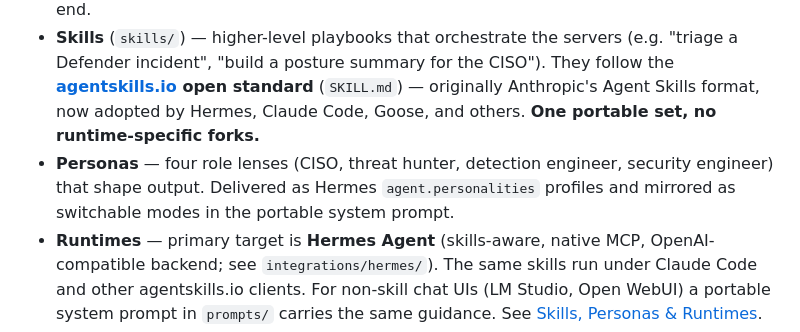
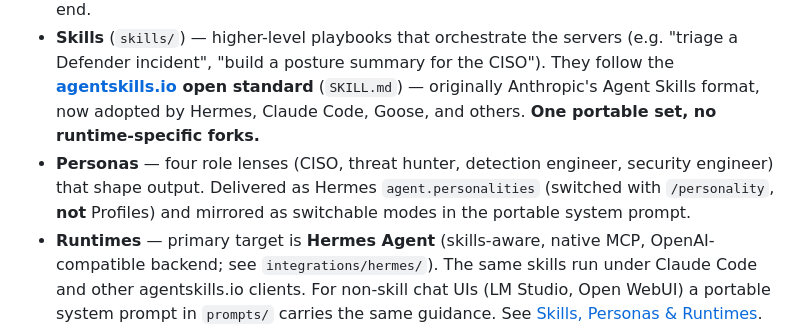
Before and after one commit to ubercylon8/f0_sectools, a Markdown page: CLAUDE.md, the part around the change. Drawn GitHub-style.

Commit message:
docs(claude-md): drop lingering 'profiles' next to agent.personalities (final-review coherence fix)
Completes the Profiles↔personas disentangling in the Overview bullet, matching
the corrected wording already used in the Skills/Personas/Runtimes section.

Co-Authored-By: Claude Opus 4.8 <noreply@anthropic.com>
Claude-Session: https://claude.ai/code/session_01Va1ncSUtqQJyetofn2mJem

```diff
--- a/CLAUDE.md
+++ b/CLAUDE.md
@@ -18,7 +18,7 @@ This single constraint drives almost every design rule below. Small local models
 
 - **MCP servers** (`servers/`) — one thin Model Context Protocol server per platform, exposing read tools (and gated write actions). Runtime-agnostic: they target the OpenAI-compatible API surface, so they work behind vLLM, llama.cpp, or any compliant front-end.
 - **Skills** (`skills/`) — higher-level playbooks that orchestrate the servers (e.g. "triage a Defender incident", "build a posture summary for the CISO"). They follow the **[agentskills.io](https://agentskills.io) open standard** (`SKILL.md`) — originally Anthropic's Agent Skills format, now adopted by Hermes, Claude Code, Goose, and others. **One portable set, no runtime-specific forks.**
-- **Personas** — four role lenses (CISO, threat hunter, detection engineer, security engineer) that shape output. Delivered as Hermes `agent.personalities` profiles and mirrored as switchable modes in the portable system prompt.
+- **Personas** — four role lenses (CISO, threat hunter, detection engineer, security engineer) that shape output. Delivered as Hermes `agent.personalities` (switched with `/personality`, **not** Profiles) and mirrored as switchable modes in the portable system prompt.
 - **Runtimes** — primary target is **Hermes Agent** (skills-aware, native MCP, OpenAI-compatible backend; see `integrations/hermes/`). The same skills run under Claude Code and other agentskills.io clients. For non-skill chat UIs (LM Studio, Open WebUI) a portable system prompt in `prompts/` carries the same guidance. See [Skills, Personas & Runtimes](#skills-personas--runtimes).
 
 ---
```
